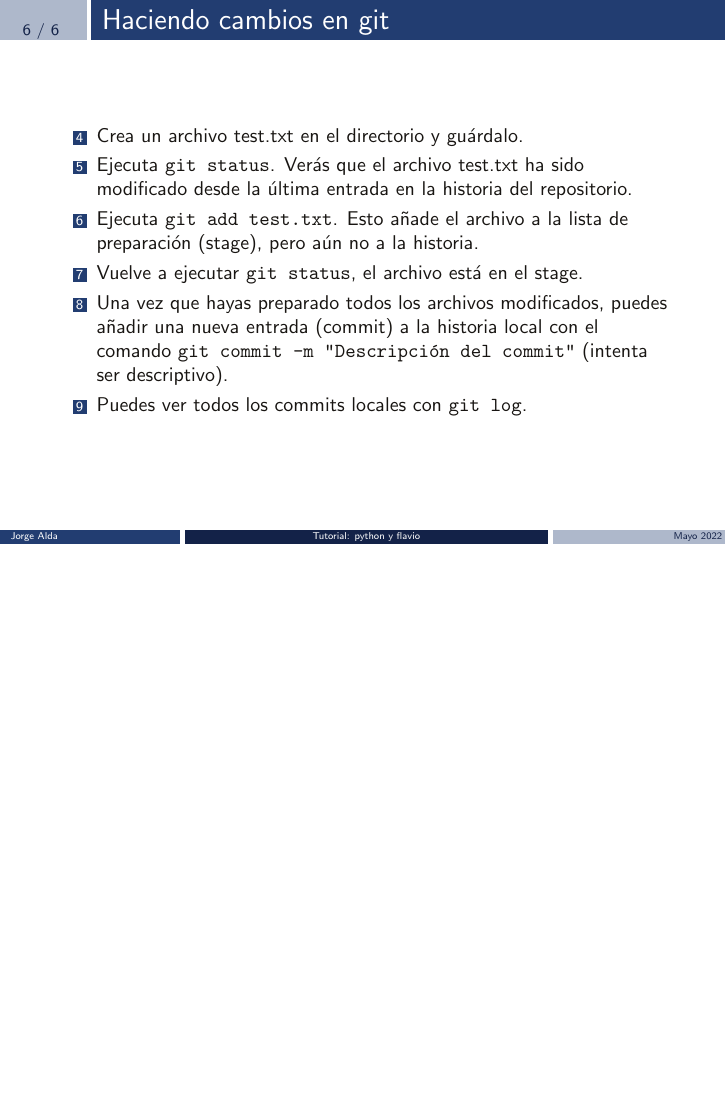
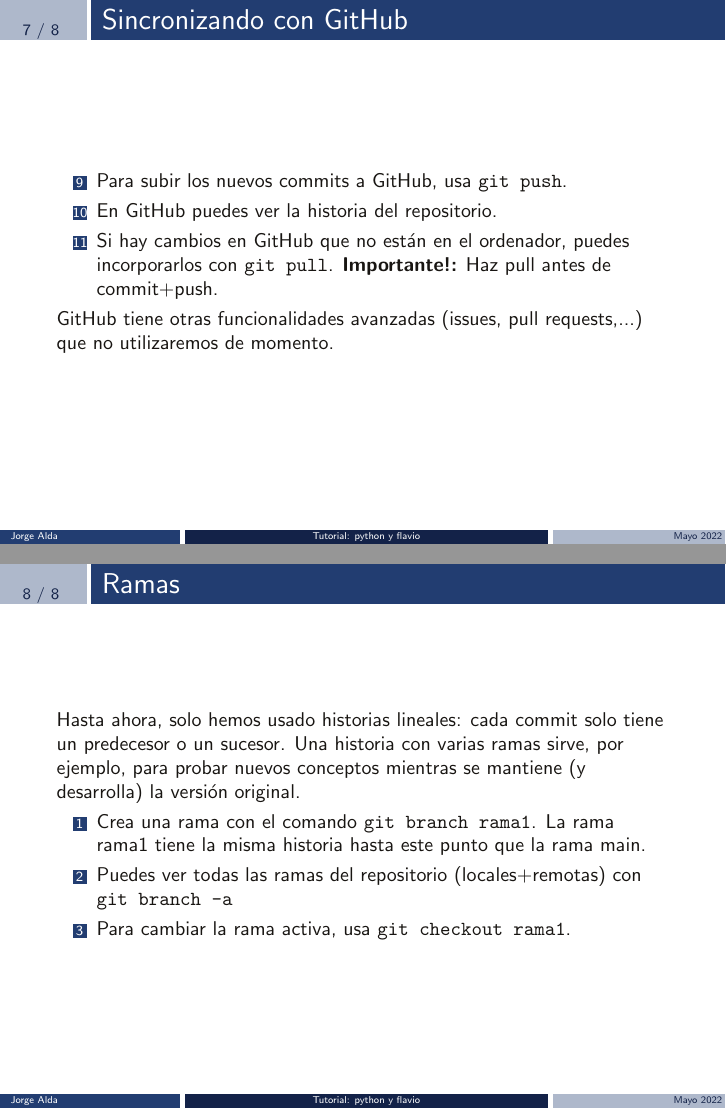
Before and after one commit to Jorge-Alda/tutorial_flavio, LaTeX slides (Slides/slides.tex): page 7 of 7 before the commit and pages 8 and 9 of 9 after it, the two joined at a grey line, the shorter picture padded with empty space. Compiled offline with pdfLaTeX.

Commit message:
git parte 2

```diff
--- a/Slides/slides.tex
+++ b/Slides/slides.tex
@@ -98,7 +98,7 @@
 \end{frame}
 
 \begin{frame}\frametitle{Haciendo cambios en git}
-\begin{enumerate}\setcounter{enumi}{3}
+\begin{enumerate}\setcounter{enumi}{2}
 \item Crea un archivo test.txt en el directorio y guárdalo.
 \item Ejecuta \texttt{git status}. Verás que el archivo test.txt ha sido modificado desde la última entrada en la historia del repositorio.
 \item Ejecuta \texttt{git add test.txt}. Esto añade el archivo a la lista de preparación (stage), pero aún no a la historia.
@@ -110,4 +110,26 @@
 
 \end{frame}
 
+\begin{frame}\frametitle{Sincronizando con GitHub}
+    \begin{enumerate}\setcounter{enumi}{8}
+        \item Para subir los nuevos commits a GitHub, usa \texttt{git push}.
+        \item En GitHub puedes ver la historia del repositorio.
+        \item Si hay cambios en GitHub que no están en el ordenador, puedes incorporarlos con \texttt{git pull}. \textbf{Importante!:} Haz pull antes de commit+push.
+    \end{enumerate}
+
+    GitHub tiene otras funcionalidades avanzadas (issues, pull requests,...) que no utilizaremos de momento.
+
+\end{frame}
+
+\begin{frame}\frametitle{Ramas}
+    Hasta ahora, solo hemos usado historias lineales: cada commit solo tiene un predecesor o un sucesor. Una historia con varias ramas sirve, por ejemplo, para probar nuevos conceptos mientras se mantiene (y desarrolla) la versión original.
+
+    \begin{enumerate}
+        \item Crea una rama con el comando \texttt{git branch rama1}. La rama rama1 tiene la misma historia hasta este punto que la rama main.
+        \item Puedes ver todas las ramas del repositorio (locales+remotas) con \texttt{git branch -a}
+        \item Para cambiar la rama activa, usa \texttt{git checkout rama1}.
+    \end{enumerate}
+
+\end{frame}
+
 \end{document}
```
Also changed, not shown: Slides/slides.pdf.
